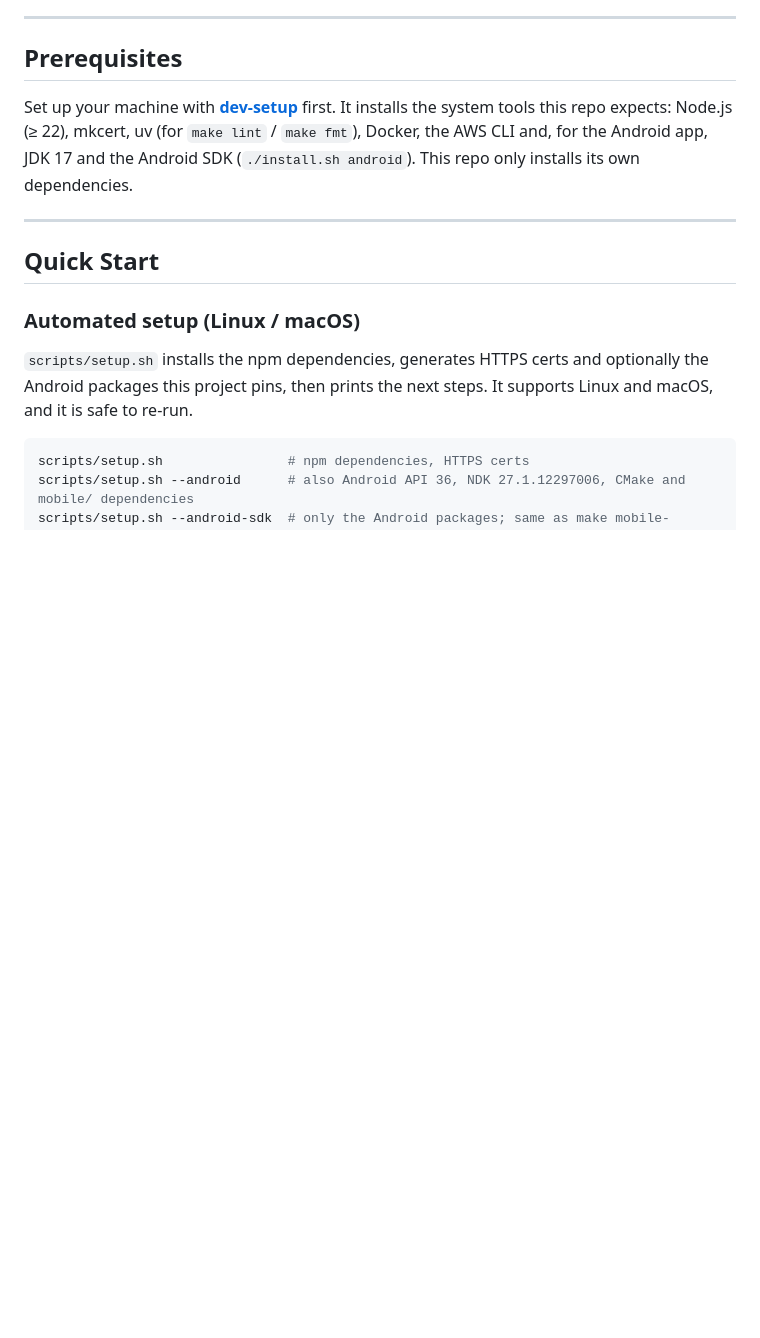
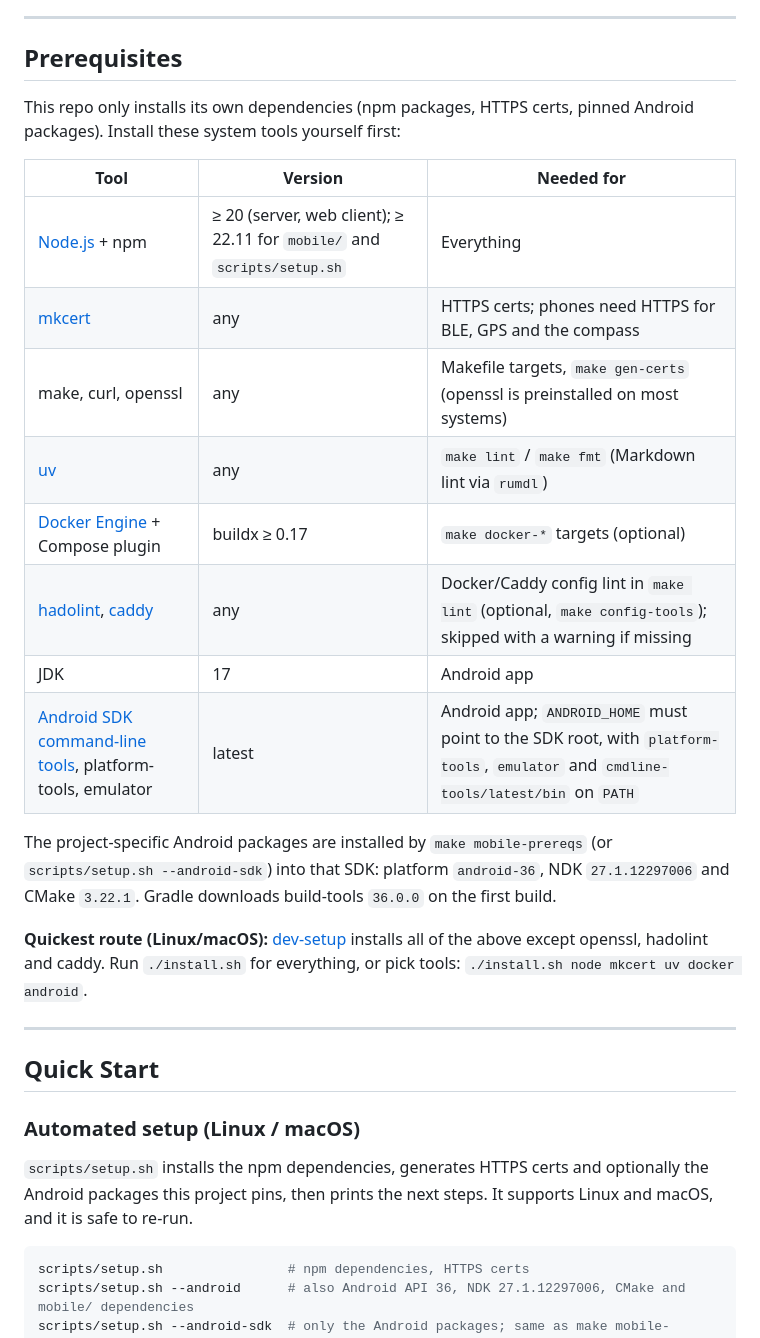
Before and after one commit to rengelen85/MeCoil2, a Markdown page: README.md, the part around the change. Rendered like a GitHub page; blank space fills up the shorter version.

Commit message:
📝 List required tools and versions in the README
Not everyone uses dev-setup, so list the system tools, versions and what
each is needed for, plus the pinned Android packages. dev-setup stays as
the quickest route.

Co-Authored-By: Claude Opus 5.5 <noreply@anthropic.com>

```diff
--- a/README.md
+++ b/README.md
@@ -18,7 +18,22 @@ Players connect from the browser on their phones. No app to install. A full nati
 
 ## Prerequisites
 
-Set up your machine with **[dev-setup](https://github.com/rengelen85/dev-setup)** first. It installs the system tools this repo expects: Node.js (≥ 22), mkcert, uv (for `make lint` / `make fmt`), Docker, the AWS CLI and, for the Android app, JDK 17 and the Android SDK (`./install.sh android`). This repo only installs its own dependencies.
+This repo only installs its own dependencies (npm packages, HTTPS certs, pinned Android packages). Install these system tools yourself first:
+
+| Tool | Version | Needed for |
+|------|---------|------------|
+| [Node.js](https://nodejs.org) + npm | ≥ 20 (server, web client); ≥ 22.11 for `mobile/` and `scripts/setup.sh` | Everything |
+| [mkcert](https://github.com/FiloSottile/mkcert) | any | HTTPS certs; phones need HTTPS for BLE, GPS and the compass |
+| make, curl, openssl | any | Makefile targets, `make gen-certs` (openssl is preinstalled on most systems) |
+| [uv](https://docs.astral.sh/uv/) | any | `make lint` / `make fmt` (Markdown lint via `rumdl`) |
+| [Docker Engine](https://docs.docker.com/engine/install/) + Compose plugin | buildx ≥ 0.17 | `make docker-*` targets (optional) |
+| [hadolint](https://github.com/hadolint/hadolint), [caddy](https://caddyserver.com/) | any | Docker/Caddy config lint in `make lint` (optional, `make config-tools`); skipped with a warning if missing |
+| JDK | 17 | Android app |
+| [Android SDK command-line tools](https://developer.android.com/studio#command-line-tools-only), platform-tools, emulator | latest | Android app; `ANDROID_HOME` must point to the SDK root, with `platform-tools`, `emulator` and `cmdline-tools/latest/bin` on `PATH` |
+
+The project-specific Android packages are installed by `make mobile-prereqs` (or `scripts/setup.sh --android-sdk`) into that SDK: platform `android-36`, NDK `27.1.12297006` and CMake `3.22.1`. Gradle downloads build-tools `36.0.0` on the first build.
+
+**Quickest route (Linux/macOS):** [dev-setup](https://github.com/rengelen85/dev-setup) installs all of the above except openssl, hadolint and caddy. Run `./install.sh` for everything, or pick tools: `./install.sh node mkcert uv docker android`.
 
 ---
 
```
